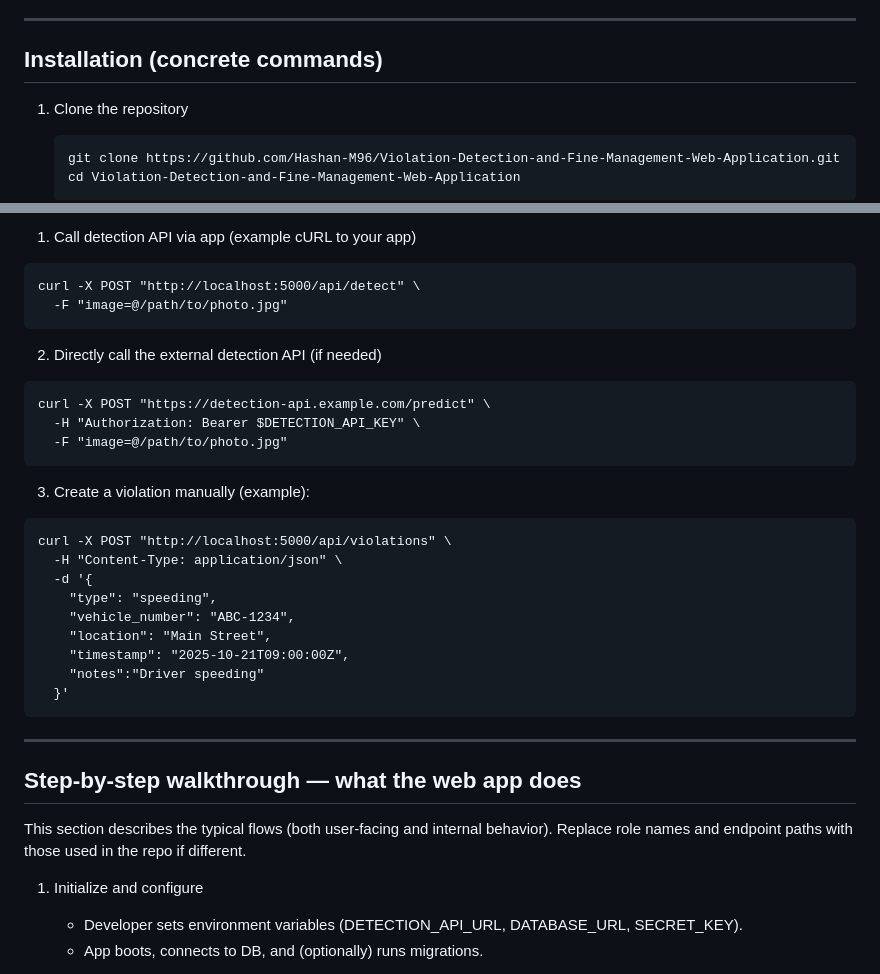
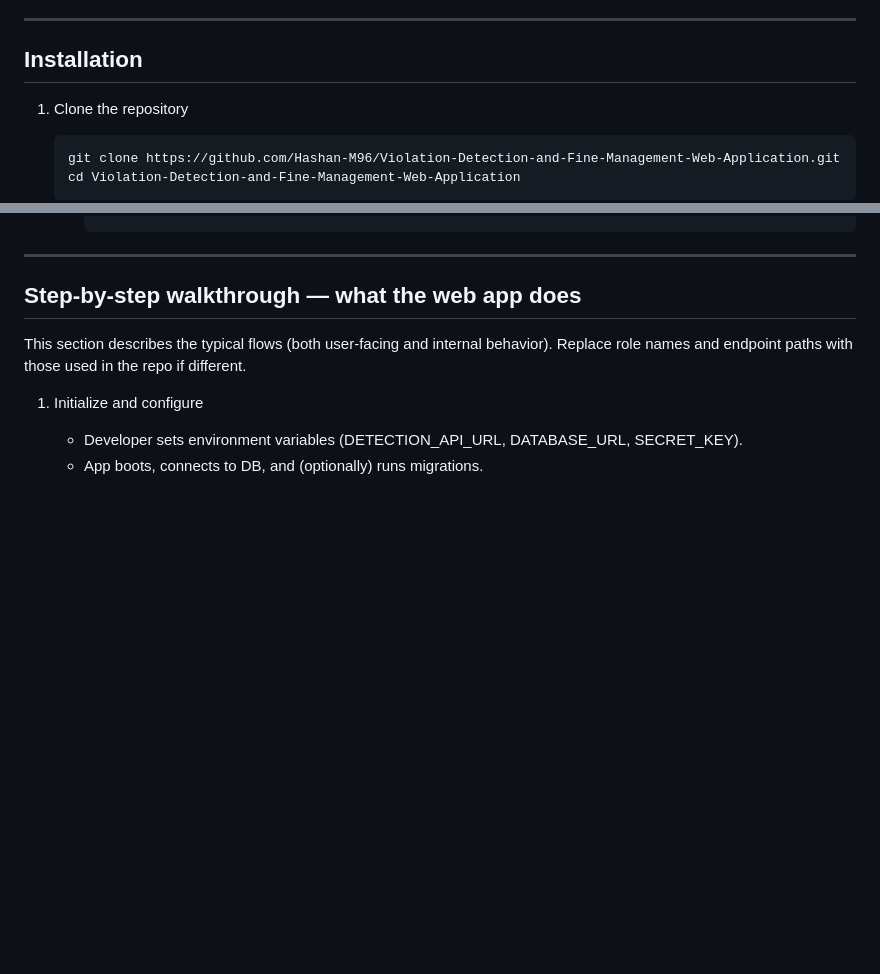
Before and after one commit to Hashan-M96/Violation-Detection-and-Fine-Management-Web-Application, a Markdown page: README.md, 2 parts joined by grey strips. Drawn GitHub-style; blank space fills up the shorter version.

````diff
--- a/README.md
+++ b/README.md
@@ -65,7 +65,7 @@ This web application provides:
 
 ---
 
-## Installation (concrete commands)
+## Installation
 
 1. Clone the repository
    ```
@@ -165,29 +97,3 @@ Use a proper WSGI server + reverse proxy (nginx) for production.
-1. Call detection API via app (example cURL to your app)
-```
-curl -X POST "http://localhost:5000/api/detect" \
-  -F "image=@/path/to/photo.jpg"
-```
-
-2. Directly call the external detection API (if needed)
-```
-curl -X POST "https://detection-api.example.com/predict" \
-  -H "Authorization: Bearer $DETECTION_API_KEY" \
-  -F "image=@/path/to/photo.jpg"
-```
-
-3. Create a violation manually (example):
-```
-curl -X POST "http://localhost:5000/api/violations" \
-  -H "Content-Type: application/json" \
-  -d '{
-    "type": "speeding",
-    "vehicle_number": "ABC-1234",
-    "location": "Main Street",
-    "timestamp": "2025-10-21T09:00:00Z",
-    "notes":"Driver speeding"
-  }'
-```
-
 ---
 
 ## Step‑by‑step walkthrough — what the web app does
````
Also changed, not shown: other parts of README.md (+0 -68 lines).
